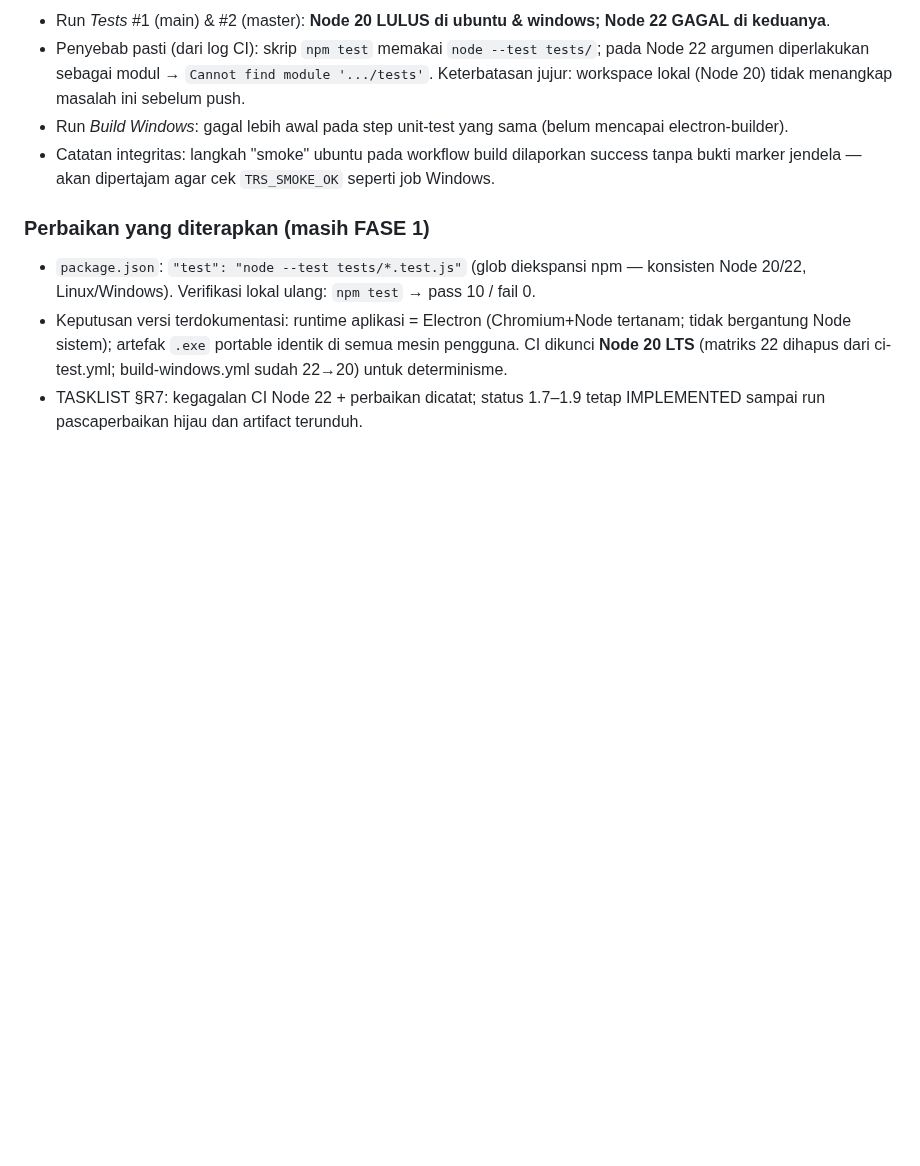
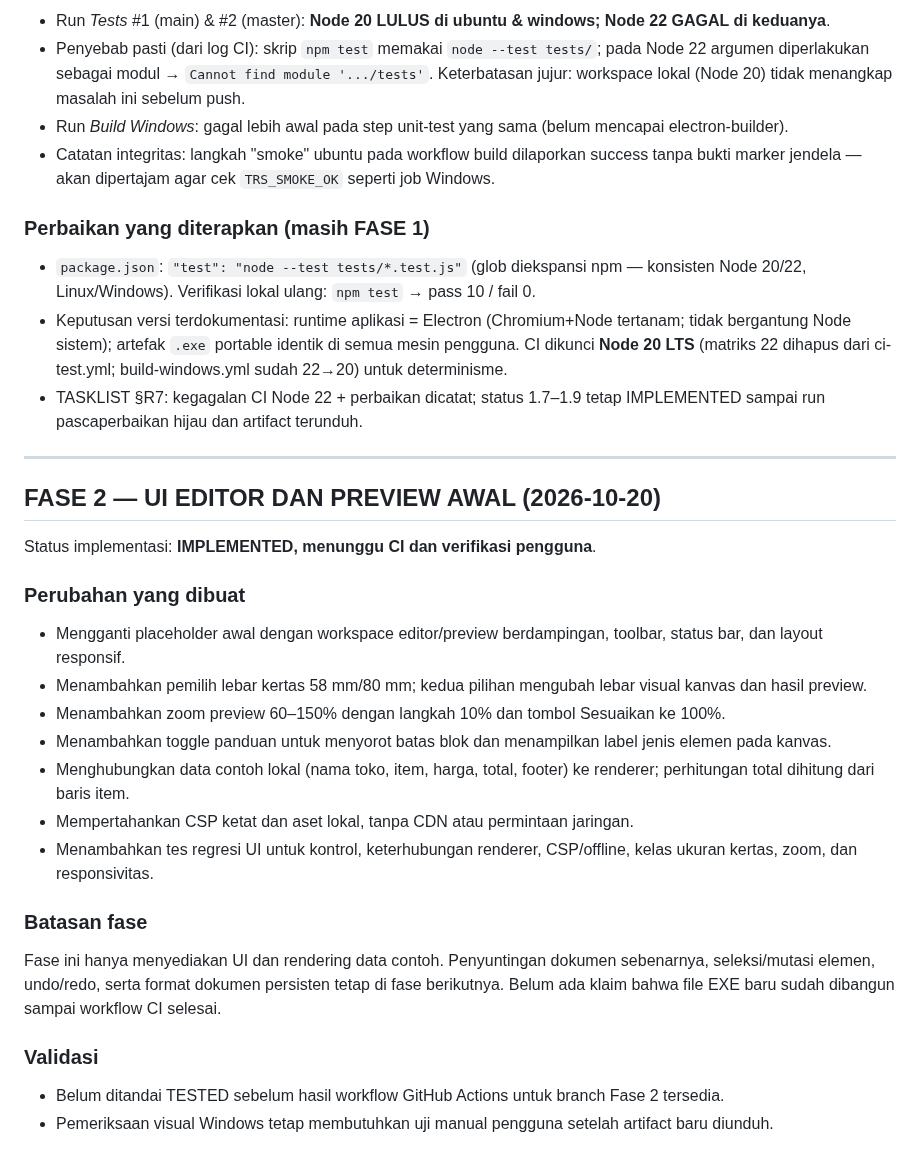
Before and after one commit to primemirza/thermal-receipt-studio, a Markdown page: PROGRESS.md, the part around the change. Drawn GitHub-style; blank space fills up the shorter version.

Commit message:
Document Phase 2 UI implementation and validation state

```diff
--- a/PROGRESS.md
+++ b/PROGRESS.md
@@ -202,3 +202,26 @@ Token baru (Contents: Read and write) valid — **push berhasil** (bukti nyata):
   (matriks 22 dihapus dari ci-test.yml; build-windows.yml sudah 22→20) untuk determinisme.
 - TASKLIST §R7: kegagalan CI Node 22 + perbaikan dicatat; status 1.7–1.9 tetap IMPLEMENTED sampai
   run pascaperbaikan hijau dan artifact terunduh.
+
+
+---
+
+## FASE 2 — UI EDITOR DAN PREVIEW AWAL (2026-10-20)
+
+Status implementasi: **IMPLEMENTED, menunggu CI dan verifikasi pengguna**.
+
+### Perubahan yang dibuat
+- Mengganti placeholder awal dengan workspace editor/preview berdampingan, toolbar, status bar, dan layout responsif.
+- Menambahkan pemilih lebar kertas 58 mm/80 mm; kedua pilihan mengubah lebar visual kanvas dan hasil preview.
+- Menambahkan zoom preview 60–150% dengan langkah 10% dan tombol Sesuaikan ke 100%.
+- Menambahkan toggle panduan untuk menyorot batas blok dan menampilkan label jenis elemen pada kanvas.
+- Menghubungkan data contoh lokal (nama toko, item, harga, total, footer) ke renderer; perhitungan total dihitung dari baris item.
+- Mempertahankan CSP ketat dan aset lokal, tanpa CDN atau permintaan jaringan.
+- Menambahkan tes regresi UI untuk kontrol, keterhubungan renderer, CSP/offline, kelas ukuran kertas, zoom, dan responsivitas.
+
+### Batasan fase
+Fase ini hanya menyediakan UI dan rendering data contoh. Penyuntingan dokumen sebenarnya, seleksi/mutasi elemen, undo/redo, serta format dokumen persisten tetap di fase berikutnya. Belum ada klaim bahwa file EXE baru sudah dibangun sampai workflow CI selesai.
+
+### Validasi
+- Belum ditandai TESTED sebelum hasil workflow GitHub Actions untuk branch Fase 2 tersedia.
+- Pemeriksaan visual Windows tetap membutuhkan uji manual pengguna setelah artifact baru diunduh.
```
